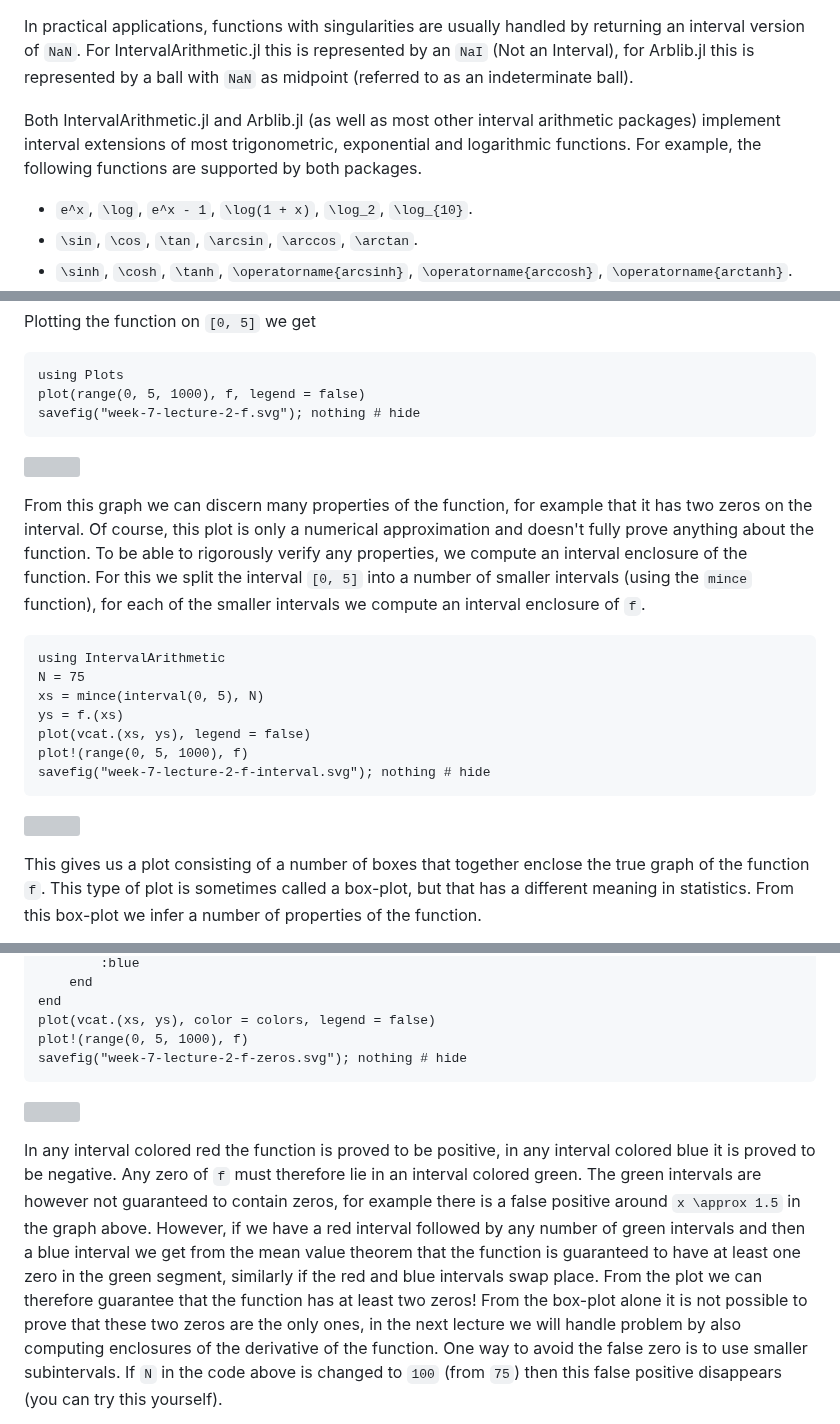
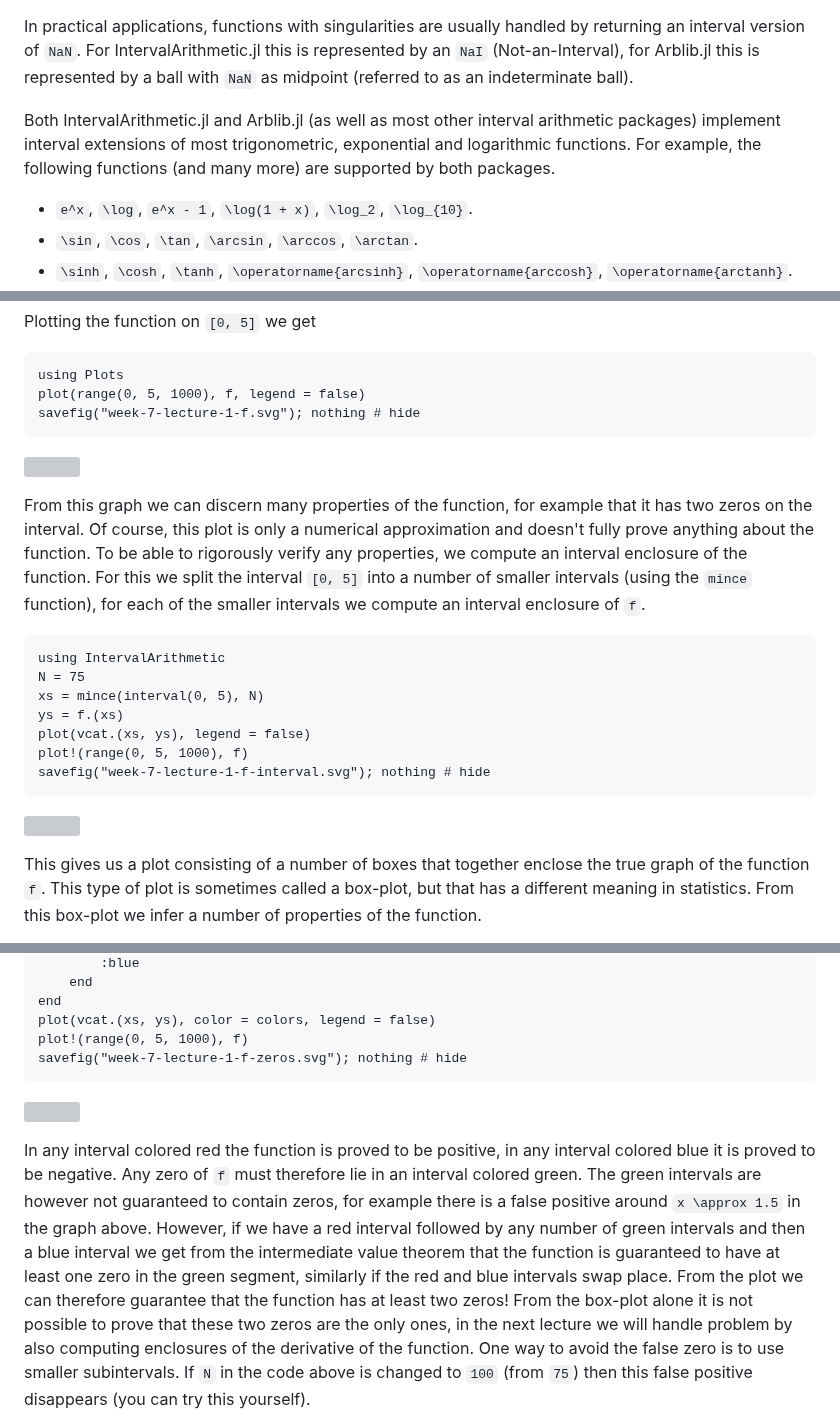
Before and after one commit to Joel-Dahne/CAPCourseS26.jl, a Markdown page: docs/src/week-7-lecture-1.md, 3 parts joined by grey strips. GitHub-like rendering; grey boxes are pictures that could not be loaded.

Commit message:
Week 7 Lecture 1: Fix typos

````diff
--- a/docs/src/week-7-lecture-1.md
+++ b/docs/src/week-7-lecture-1.md
@@ -32,14 +32,14 @@ of any function. For ``\bm{f}`` to be a useful interval extension of
 
 In practical applications, functions with singularities are usually
 handled by returning an interval version of `NaN`. For
-IntervalArithmetic.jl this is represented by an `NaI` (Not an
-Interval), for Arblib.jl this is represented by a ball with `NaN` as
-midpoint (referred to as an indeterminate ball).
+IntervalArithmetic.jl this is represented by an `NaI`
+(Not-an-Interval), for Arblib.jl this is represented by a ball with
+`NaN` as midpoint (referred to as an indeterminate ball).
 
 Both IntervalArithmetic.jl and Arblib.jl (as well as most other
 interval arithmetic packages) implement interval extensions of most
 trigonometric, exponential and logarithmic functions. For example, the
-following functions are supported by both packages.
+following functions (and many more) are supported by both packages.
 
 - ``e^x``, ``\log``, ``e^x - 1``, ``\log(1 + x)``, ``\log_2``,
   ``\log_{10}``.
@@ -113,6 +113,6 @@ Plotting the function on ``[0, 5]`` we get
 ``` @example 1
 using Plots
 plot(range(0, 5, 1000), f, legend = false)
-savefig("week-7-lecture-2-f.svg"); nothing # hide
+savefig("week-7-lecture-1-f.svg"); nothing # hide
 ```
 
@@ -134,6 +134,6 @@ xs = mince(interval(0, 5), N)
 ys = f.(xs)
 plot(vcat.(xs, ys), legend = false)
 plot!(range(0, 5, 1000), f)
-savefig("week-7-lecture-2-f-interval.svg"); nothing # hide
+savefig("week-7-lecture-1-f-interval.svg"); nothing # hide
 ```
 
@@ -161,6 +161,6 @@ colors = map(ys) do y
 end
 plot(vcat.(xs, ys), color = colors, legend = false)
 plot!(range(0, 5, 1000), f)
-savefig("week-7-lecture-2-f-zeros.svg"); nothing # hide
+savefig("week-7-lecture-1-f-zeros.svg"); nothing # hide
 ```
 
@@ -172,13 +172,13 @@ any interval colored blue it is proved to be negative. Any zero of
 intervals are however not guaranteed to contain zeros, for example
 there is a false positive around ``x \approx 1.5`` in the graph above.
 However, if we have a red interval followed by any number of green
-intervals and then a blue interval we get from the mean value theorem
-that the function is guaranteed to have at least one zero in the green
-segment, similarly if the red and blue intervals swap place. From the
-plot we can therefore guarantee that the function has at least two
-zeros! From the box-plot alone it is not possible to prove that these
-two zeros are the only ones, in the next lecture we will handle
-problem by also computing enclosures of the derivative of the
+intervals and then a blue interval we get from the intermediate value
+theorem that the function is guaranteed to have at least one zero in
+the green segment, similarly if the red and blue intervals swap place.
+From the plot we can therefore guarantee that the function has at
+least two zeros! From the box-plot alone it is not possible to prove
+that these two zeros are the only ones, in the next lecture we will
+handle problem by also computing enclosures of the derivative of the
 function. One way to avoid the false zero is to use smaller
 subintervals. If `N` in the code above is changed to `100` (from `75`)
 then this false positive disappears (you can try this yourself).
````
Also changed, not shown: other parts of docs/src/week-7-lecture-1.md (+7 -7 lines).
